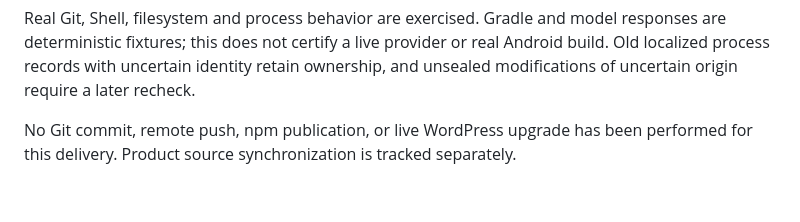
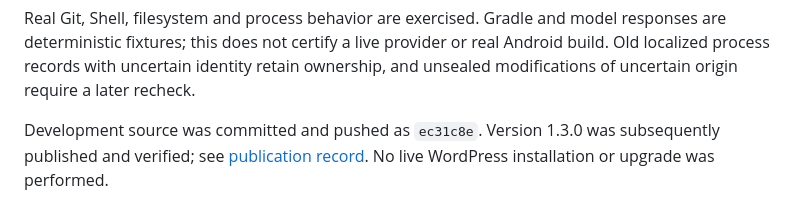
Before and after one commit to frankzhangtx/npm-orchestrator-plugin, a Markdown page: release/1.3.0-development-validation.md, the part around the change. GitHub-like rendering.

Commit message:
Record verified 1.3.0 npm publication

```diff
--- a/release/1.3.0-development-validation.md
+++ b/release/1.3.0-development-validation.md
@@ -98,5 +98,6 @@ responses are deterministic fixtures; this does not certify a live provider or
 real Android build. Old localized process records with uncertain identity retain
 ownership, and unsealed modifications of uncertain origin require a later recheck.
 
-No Git commit, remote push, npm publication, or live WordPress upgrade has been
-performed for this delivery. Product source synchronization is tracked separately.
+Development source was committed and pushed as `ec31c8e`. Version 1.3.0 was
+subsequently published and verified; see [publication record](1.3.0-publication.md).
+No live WordPress installation or upgrade was performed.
```
Also changed, not shown: release/1.3.0-publication.md (added, +33 -0 lines).
